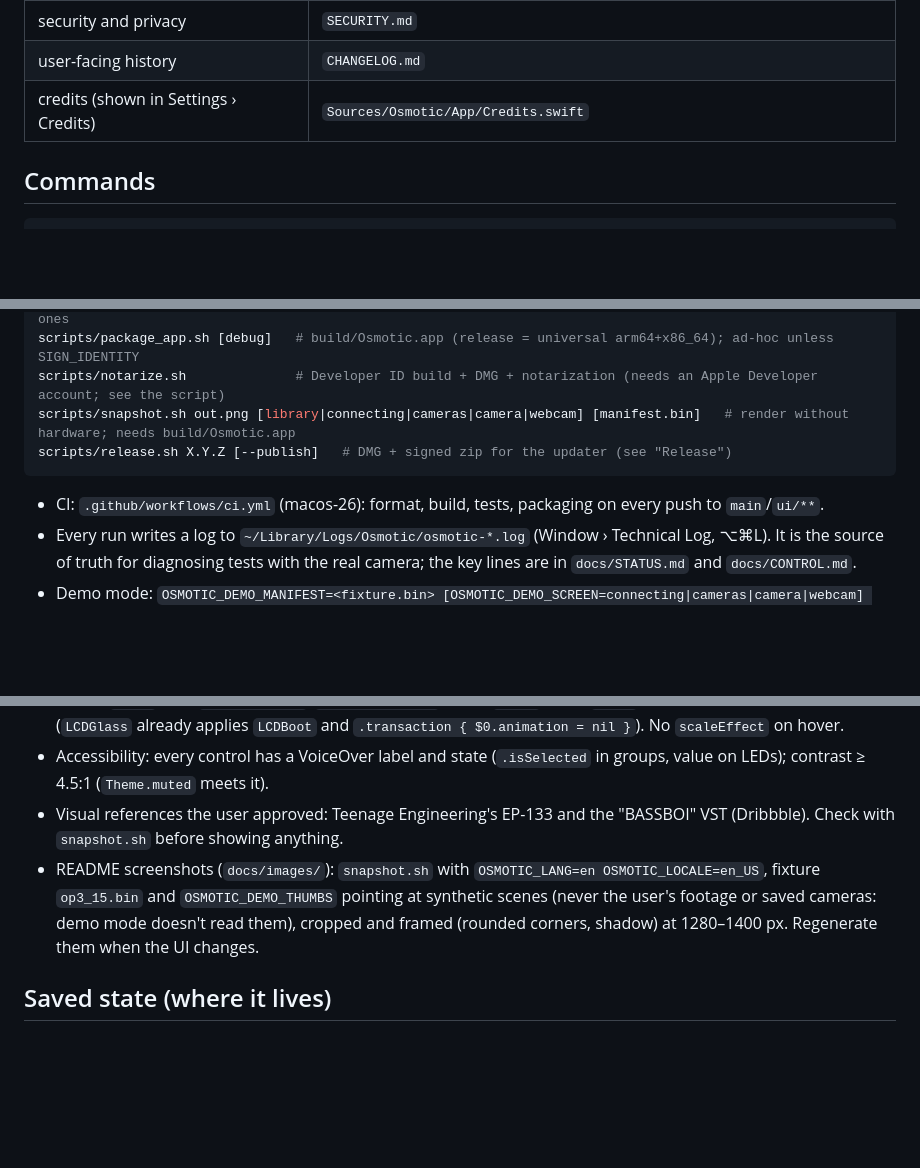
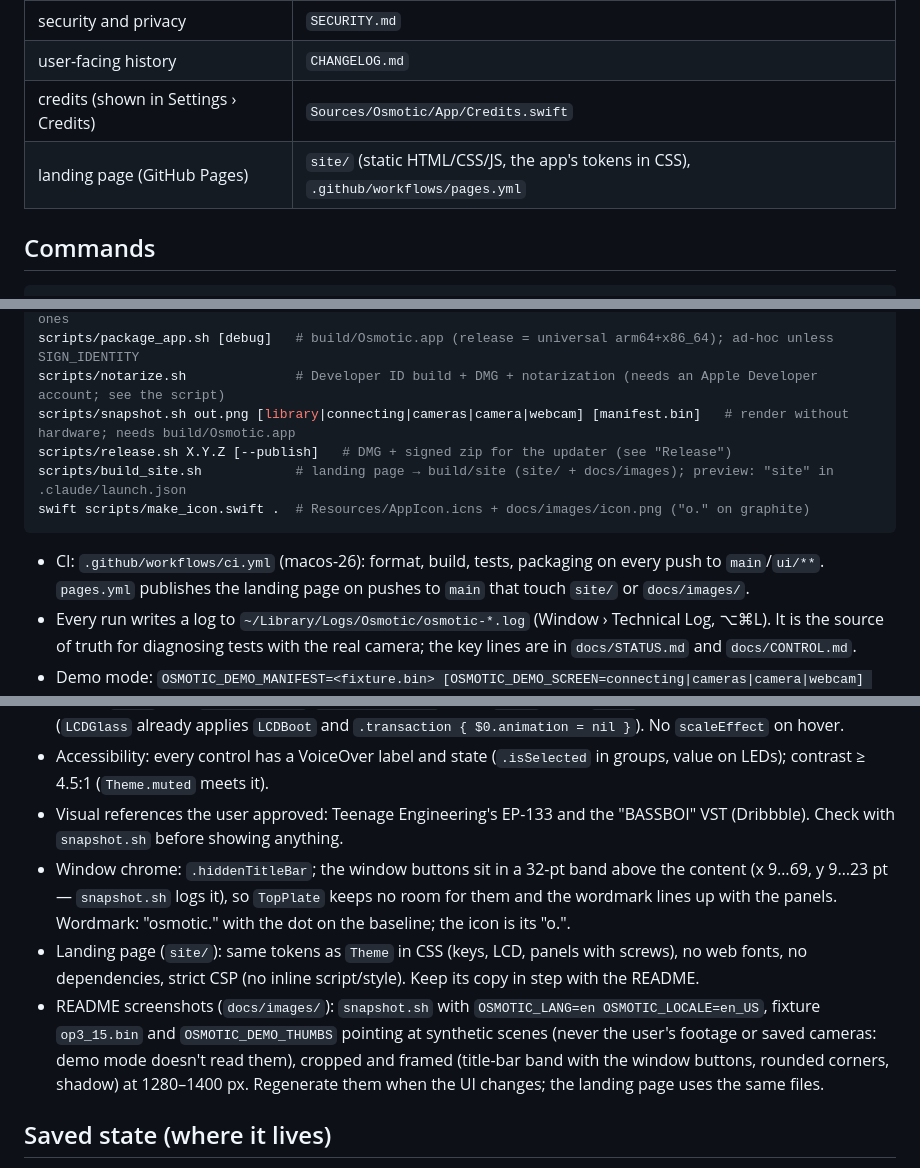
Before and after one commit to smithplus/Osmotic, a Markdown page: CLAUDE.md, 3 parts joined by grey strips. GitHub-like rendering; blank space fills up the shorter version.

````diff
--- a/CLAUDE.md
+++ b/CLAUDE.md
@@ -28,6 +28,7 @@ Tested with a real Pocket 3: Files (2026-09-14) and Files + Live (2026-09-15: li
 | security and privacy | `SECURITY.md` |
 | user-facing history | `CHANGELOG.md` |
 | credits (shown in Settings › Credits) | `Sources/Osmotic/App/Credits.swift` |
+| landing page (GitHub Pages) | `site/` (static HTML/CSS/JS, the app's tokens in CSS), `.github/workflows/pages.yml` |
 
 ## Commands
 
@@ -41,9 +42,11 @@ scripts/package_app.sh [debug]   # build/Osmotic.app (release = universal arm64+
 scripts/notarize.sh              # Developer ID build + DMG + notarization (needs an Apple Developer account; see the script)
 scripts/snapshot.sh out.png [library|connecting|cameras|camera|webcam] [manifest.bin]   # render without hardware; needs build/Osmotic.app
 scripts/release.sh X.Y.Z [--publish]   # DMG + signed zip for the updater (see "Release")
+scripts/build_site.sh            # landing page → build/site (site/ + docs/images); preview: "site" in .claude/launch.json
+swift scripts/make_icon.swift .  # Resources/AppIcon.icns + docs/images/icon.png ("o." on graphite)
 ```
 
-- CI: `.github/workflows/ci.yml` (macos-26): format, build, tests, packaging on every push to `main`/`ui/**`.
+- CI: `.github/workflows/ci.yml` (macos-26): format, build, tests, packaging on every push to `main`/`ui/**`. `pages.yml` publishes the landing page on pushes to `main` that touch `site/` or `docs/images/`.
 - Every run writes a log to `~/Library/Logs/Osmotic/osmotic-*.log` (Window › Technical Log, ⌥⌘L). It is the source of truth for diagnosing tests with the real camera; the key lines are in `docs/STATUS.md` and `docs/CONTROL.md`.
 - Demo mode: `OSMOTIC_DEMO_MANIFEST=<fixture.bin> [OSMOTIC_DEMO_SCREEN=connecting|cameras|camera|webcam] [OSMOTIC_DEMO_THUMBS=<folder of .jpg>] [OSMOTIC_LANG=es]`. No screen: library with a download half done; `camera` = Live tab recording.
 - No screen-recording permission: `screencapture` doesn't work; `scripts/snapshot.sh` uses `ImageRenderer` (AppKit controls and the live view aren't drawn; `ScrollView`s come out blank — that's why views take `scrolls: false`).
@@ -80,7 +83,9 @@ scripts/release.sh X.Y.Z [--publish]   # DMG + signed zip for the updater (see "
 - Motion only through `Motion` via `.motion(_:value:)` (respects Reduce Motion): key down `press`, up `release`, panels `panel` with `.panelFromTop`/`.trayFromBottom`, lights `bloom`, state `quick`. LCD screens don't fade (`LCDGlass` already applies `LCDBoot` and `.transaction { $0.animation = nil }`). No `scaleEffect` on hover.
 - Accessibility: every control has a VoiceOver label and state (`.isSelected` in groups, value on LEDs); contrast ≥ 4.5:1 (`Theme.muted` meets it).
 - Visual references the user approved: Teenage Engineering's EP-133 and the "BASSBOI" VST (Dribbble). Check with `snapshot.sh` before showing anything.
-- README screenshots (`docs/images/`): `snapshot.sh` with `OSMOTIC_LANG=en OSMOTIC_LOCALE=en_US`, fixture `op3_15.bin` and `OSMOTIC_DEMO_THUMBS` pointing at synthetic scenes (never the user's footage or saved cameras: demo mode doesn't read them), cropped and framed (rounded corners, shadow) at 1280–1400 px. Regenerate them when the UI changes.
+- Window chrome: `.hiddenTitleBar`; the window buttons sit in a 32-pt band above the content (x 9…69, y 9…23 pt — `snapshot.sh` logs it), so `TopPlate` keeps no room for them and the wordmark lines up with the panels. Wordmark: "osmotic." with the dot on the baseline; the icon is its "o.".
+- Landing page (`site/`): same tokens as `Theme` in CSS (keys, LCD, panels with screws), no web fonts, no dependencies, strict CSP (no inline script/style). Keep its copy in step with the README.
+- README screenshots (`docs/images/`): `snapshot.sh` with `OSMOTIC_LANG=en OSMOTIC_LOCALE=en_US`, fixture `op3_15.bin` and `OSMOTIC_DEMO_THUMBS` pointing at synthetic scenes (never the user's footage or saved cameras: demo mode doesn't read them), cropped and framed (title-bar band with the window buttons, rounded corners, shadow) at 1280–1400 px. Regenerate them when the UI changes; the landing page uses the same files.
 
 ## Saved state (where it lives)
 
````
Also changed, not shown: CHANGELOG.md (+5 -0 lines), README.md (+2 -0 lines), docs/images/cameras.png, docs/images/connecting.png, docs/images/icon.png, docs/images/library.png, docs/images/webcam.png, 11 other files.
